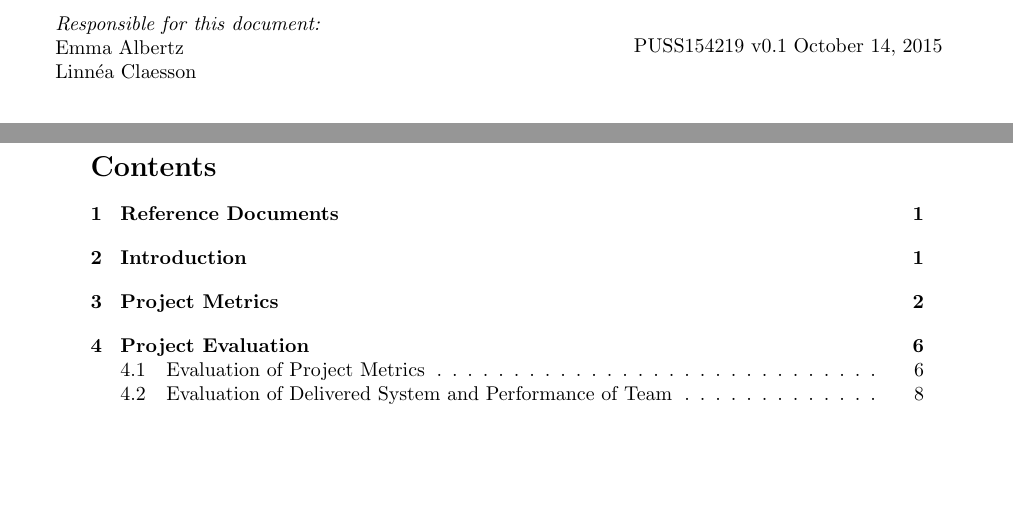
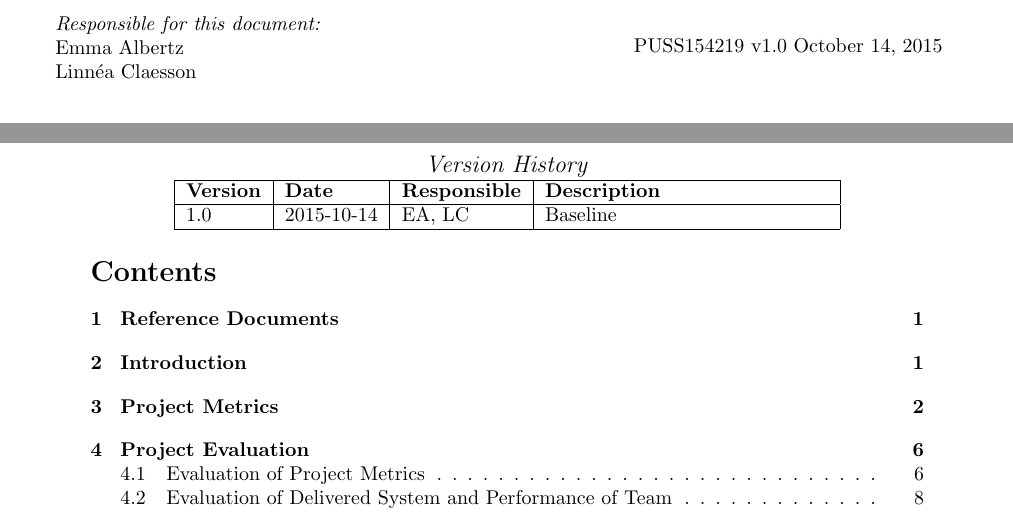
Before and after one commit to ockka/ETSN05-Group2, a LaTeX document (docs/PFR/PFR.tex): two parts of pages 1 and 2 of 16, joined at a grey line, cut so that both start at the same text, the shorter picture padded with empty space. Compiled offline with pdfLaTeX.

Commit message:
Formatting changes to PFR

```diff
--- a/docs/PFR/PFR.tex
+++ b/docs/PFR/PFR.tex
@@ -31,7 +31,7 @@ Linnéa Claesson
 ~
 \begin{minipage}{0.4\textwidth}
 \begin{flushright}
-PUSS154219 v0.1
+PUSS154219 v1.0
 \today
 \end{flushright}
 \end{minipage}\\[3cm]
@@ -59,15 +59,15 @@ Jacob Mejvik
 
 
 
-%\begin{center}
-%\textit{\large Version History}
-%
-%    \begin{tabular}{ | l | l | l | p{5cm} |}
-%    \hline
-%    \textbf{Version} & \textbf{Date} & \textbf{Responsible} & \textbf{Description} \\ \hline
-%    1.0 & 150916 & EA, LC & Baseline\\ \hline
-%    \end{tabular}
-%\end{center}
+\begin{center}
+\textit{\large Version History}
+
+    \begin{tabular}{ | l | l | l | p{5cm} |}
+    \hline
+    \textbf{Version} & \textbf{Date} & \textbf{Responsible} & \textbf{Description} \\ \hline
+    1.0 & 2015-10-14 & EA, LC & Baseline\\ \hline
+    \end{tabular}
+\end{center}
 
 
 
```
Also changed, not shown: docs/PFR/PFR.pdf, docs/PFR/PFR.tex (6 more changed lines).
